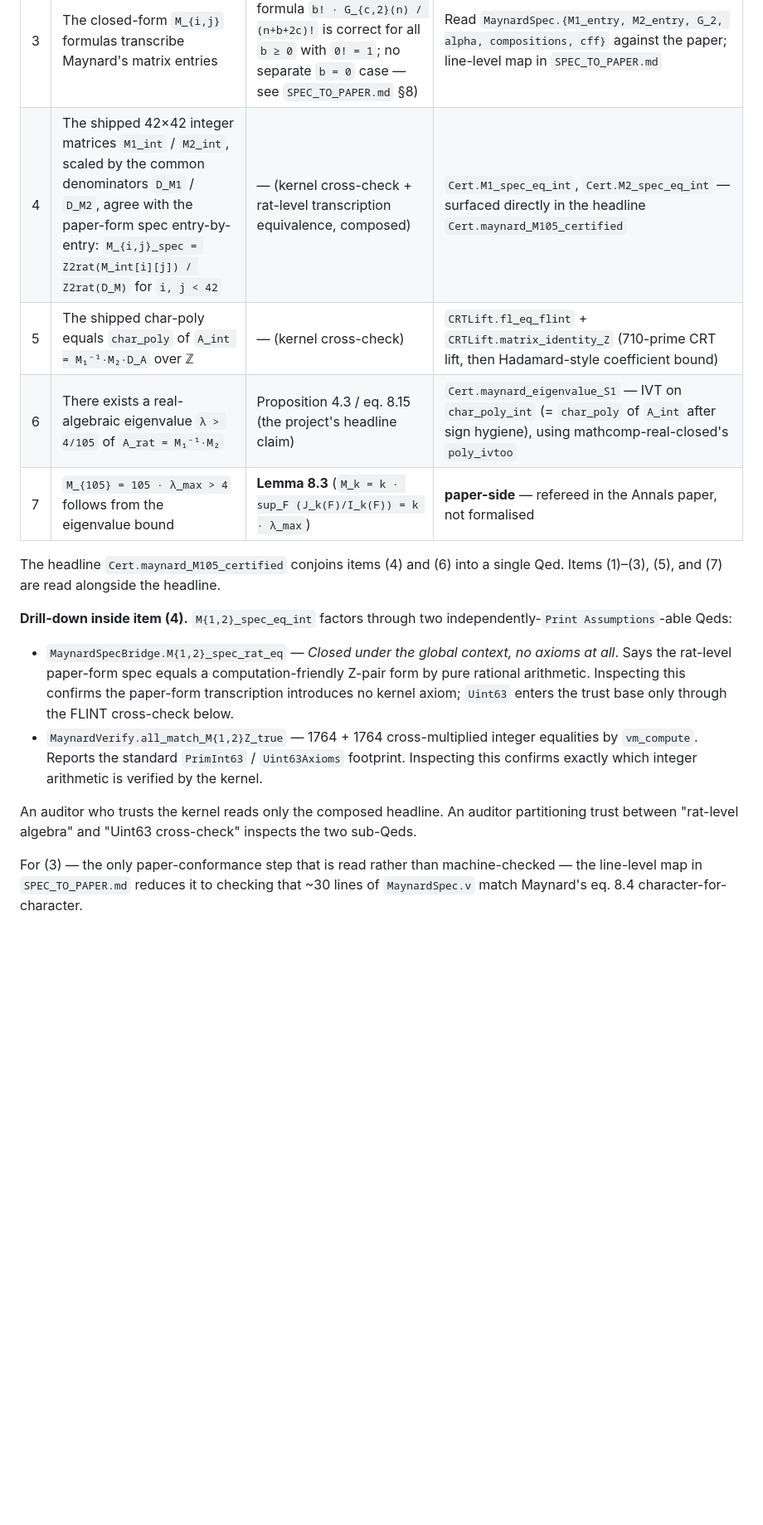
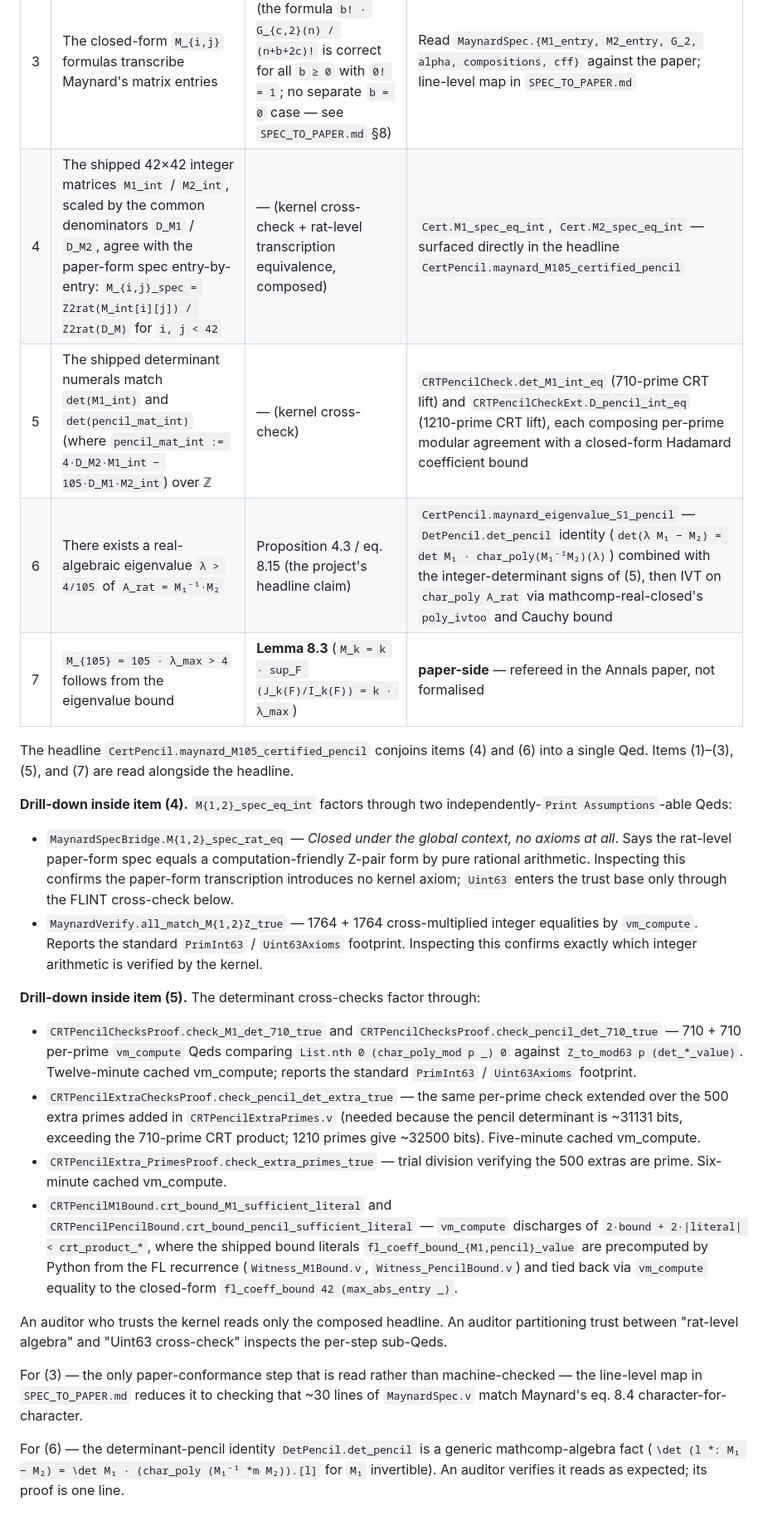
Before and after one commit to LLM4Rocq/small-prime-gap, a Markdown page: AUDITOR_CHECKLIST.md, the part around one of its changes. Shown at 83% size. Drawn GitHub-style; blank space fills up the shorter version.

Commit message:
quad: rewrite AUDITOR_CHECKLIST.md for the pencil-determinant route
Items 1-4 and 7 carry over verbatim from the main-branch checklist
(same paper-side claims + same `Cert.M{1,2}_spec_eq_int` backing for
item 4 — both routes share the paper-form spec contract).

Items 5-6 are rewritten:

  5. The shipped charpoly cross-check (`CRTLift.fl_eq_flint` +
     `matrix_identity_Z`, 43-coefficient CRT lift) is replaced by
     two single-coefficient CRT lifts: `CRTPencilCheck.det_M1_int_eq`
     (710 primes) and `CRTPencilCheckExt.D_pencil_int_eq` (1210
     primes — the larger product is needed because the pencil
     determinant is ~31131 bits).

  6. `Cert.maynard_eigenvalue_S1` (IVT on `char_poly_int`) is
     replaced by `CertPencil.maynard_eigenvalue_S1_pencil`, which
     uses Agent A's `DetPencil.det_pencil` identity combined with
     the integer-determinant signs of (5), then runs IVT on
     `char_poly A_rat` via mathcomp-real-closed.

Drill-down §5 documents the per-prime vm_compute caches
(`check_M1_det_710_true`, `check_pencil_det_710_true`,
`check_pencil_det_extra_true`, `check_extra_primes_true`) and the
Hadamard literal sufficient-bound discharges
(`crt_bound_M1_sufficient_literal`,
`crt_bound_pencil_sufficient_literal`).

Same trust contract as main: kernel + `PrimInt63` / `Uint63Axioms`
primitives, no project axioms, paper-side items unchanged.

Co-Authored-By: Claude Opus 4.7 (1M context) <noreply@anthropic.com>

```diff
--- a/AUDITOR_CHECKLIST.md
+++ b/AUDITOR_CHECKLIST.md
@@ -14,14 +20,14 @@ Annals **181** (2015), 383–413).
 | 1 | The 42-element basis is exactly the multiset `{(b, c) ∈ ℕ² : b + 2c ≤ 11}` | §8, paragraph defining `P_k` for `k = 11` | `MaynardBasis.maynard_basis_spec` (predicate match) + `maynard_basis_uniq` (no duplicates) + `maynard_basis_size = 42` |
 | 2 | The literal 42-pair list matches the FLINT-shipped enumeration ordering | — (implementation choice; rows/columns are read by integer index) | `MaynardBasis.maynard_basis_eq_witness` (`vm_compute` Qed) |
 | 3 | The closed-form `M_{i,j}` formulas transcribe Maynard's matrix entries | Lemma 8.2 + eq. 8.4 (the formula `b! · G_{c,2}(n) / (n+b+2c)!` is correct for all `b ≥ 0` with `0! = 1`; no separate `b = 0` case — see `SPEC_TO_PAPER.md` §8) | Read `MaynardSpec.{M1_entry, M2_entry, G_2, alpha, compositions, cff}` against the paper; line-level map in `SPEC_TO_PAPER.md` |
-| 4 | The shipped 42×42 integer matrices `M1_int` / `M2_int`, scaled by the common denominators `D_M1` / `D_M2`, agree with the paper-form spec entry-by-entry: `M_{i,j}_spec = Z2rat(M_int[i][j]) / Z2rat(D_M)` for `i, j < 42` | — (kernel cross-check + rat-level transcription equivalence, composed) | `Cert.M1_spec_eq_int`, `Cert.M2_spec_eq_int` — surfaced directly in the headline `Cert.maynard_M105_certified` |
-| 5 | The shipped char-poly equals `char_poly` of `A_int = M₁⁻¹·M₂·D_A` over ℤ | — (kernel cross-check) | `CRTLift.fl_eq_flint` + `CRTLift.matrix_identity_Z` (710-prime CRT lift, then Hadamard-style coefficient bound) |
-| 6 | There exists a real-algebraic eigenvalue `λ > 4/105` of `A_rat = M₁⁻¹·M₂` | Proposition 4.3 / eq. 8.15 (the project's headline claim) | `Cert.maynard_eigenvalue_S1` — IVT on `char_poly_int` (= `char_poly` of `A_int` after sign hygiene), using mathcomp-real-closed's `poly_ivtoo` |
+| 4 | The shipped 42×42 integer matrices `M1_int` / `M2_int`, scaled by the common denominators `D_M1` / `D_M2`, agree with the paper-form spec entry-by-entry: `M_{i,j}_spec = Z2rat(M_int[i][j]) / Z2rat(D_M)` for `i, j < 42` | — (kernel cross-check + rat-level transcription equivalence, composed) | `Cert.M1_spec_eq_int`, `Cert.M2_spec_eq_int` — surfaced directly in the headline `CertPencil.maynard_M105_certified_pencil` |
+| 5 | The shipped determinant numerals match `det(M1_int)` and `det(pencil_mat_int)` (where `pencil_mat_int := 4·D_M2·M1_int − 105·D_M1·M2_int`) over ℤ | — (kernel cross-check) | `CRTPencilCheck.det_M1_int_eq` (710-prime CRT lift) and `CRTPencilCheckExt.D_pencil_int_eq` (1210-prime CRT lift), each composing per-prime modular agreement with a closed-form Hadamard coefficient bound |
+| 6 | There exists a real-algebraic eigenvalue `λ > 4/105` of `A_rat = M₁⁻¹·M₂` | Proposition 4.3 / eq. 8.15 (the project's headline claim) | `CertPencil.maynard_eigenvalue_S1_pencil` — `DetPencil.det_pencil` identity (`det(λ M₁ − M₂) = det M₁ · char_poly(M₁⁻¹M₂)(λ)`) combined with the integer-determinant signs of (5), then IVT on `char_poly A_rat` via mathcomp-real-closed's `poly_ivtoo` and Cauchy bound |
 | 7 | `M_{105} = 105 · λ_max > 4` follows from the eigenvalue bound | **Lemma 8.3** (`M_k = k · sup_F (J_k(F)/I_k(F)) = k · λ_max`) | **paper-side** — refereed in the Annals paper, not formalised |
 
-The headline `Cert.maynard_M105_certified` conjoins items (4) and (6)
-into a single Qed.  Items (1)–(3), (5), and (7) are read alongside
-the headline.
+The headline `CertPencil.maynard_M105_certified_pencil` conjoins
+items (4) and (6) into a single Qed.  Items (1)–(3), (5), and (7)
+are read alongside the headline.
 
 **Drill-down inside item (4).**  `M{1,2}_spec_eq_int` factors through
 two independently-`Print Assumptions`-able Qeds:
@@ -38,11 +44,42 @@ two independently-`Print Assumptions`-able Qeds:
     confirms exactly which integer arithmetic is verified by the
     kernel.
 
+**Drill-down inside item (5).**  The determinant cross-checks
+factor through:
+
+  - `CRTPencilChecksProof.check_M1_det_710_true` and
+    `CRTPencilChecksProof.check_pencil_det_710_true` — 710 + 710
+    per-prime `vm_compute` Qeds comparing `List.nth 0 (char_poly_mod
+    p _) 0` against `Z_to_mod63 p (det_*_value)`.  Twelve-minute
+    cached vm_compute; reports the standard `PrimInt63` /
+    `Uint63Axioms` footprint.
+  - `CRTPencilExtraChecksProof.check_pencil_det_extra_true` — the
+    same per-prime check extended over the 500 extra primes added
+    in `CRTPencilExtraPrimes.v` (needed because the pencil
+    determinant is ~31131 bits, exceeding the 710-prime CRT product;
+    1210 primes give ~32500 bits).  Five-minute cached vm_compute.
+  - `CRTPencilExtra_PrimesProof.check_extra_primes_true` — trial
+    division verifying the 500 extras are prime.  Six-minute cached
+    vm_compute.
+  - `CRTPencilM1Bound.crt_bound_M1_sufficient_literal` and
+    `CRTPencilPencilBound.crt_bound_pencil_sufficient_literal` —
+    `vm_compute` discharges of `2·bound + 2·|literal| <
+    crt_product_*`, where the shipped bound literals
+    `fl_coeff_bound_{M1,pencil}_value` are precomputed by Python
+    from the FL recurrence (`Witness_M1Bound.v`,
+    `Witness_PencilBound.v`) and tied back via `vm_compute` equality
+    to the closed-form `fl_coeff_bound 42 (max_abs_entry _)`.
+
 An auditor who trusts the kernel reads only the composed headline.
-An auditor partitioning trust between "rat-level algebra" and "Uint63
-cross-check" inspects the two sub-Qeds.
+An auditor partitioning trust between "rat-level algebra" and
+"Uint63 cross-check" inspects the per-step sub-Qeds.
 
 For (3) — the only paper-conformance step that is read rather than
 machine-checked — the line-level map in `SPEC_TO_PAPER.md` reduces
 it to checking that ~30 lines of `MaynardSpec.v` match Maynard's eq.
 8.4 character-for-character.
+
+For (6) — the determinant-pencil identity `DetPencil.det_pencil` is a
+generic mathcomp-algebra fact (`\det (l *: M₁ − M₂) = \det M₁ ·
+(char_poly (M₁⁻¹ *m M₂)).[l]` for `M₁` invertible).  An auditor
+verifies it reads as expected; its proof is one line.
```
Also changed, not shown: other parts of AUDITOR_CHECKLIST.md (+6 -0 lines).
